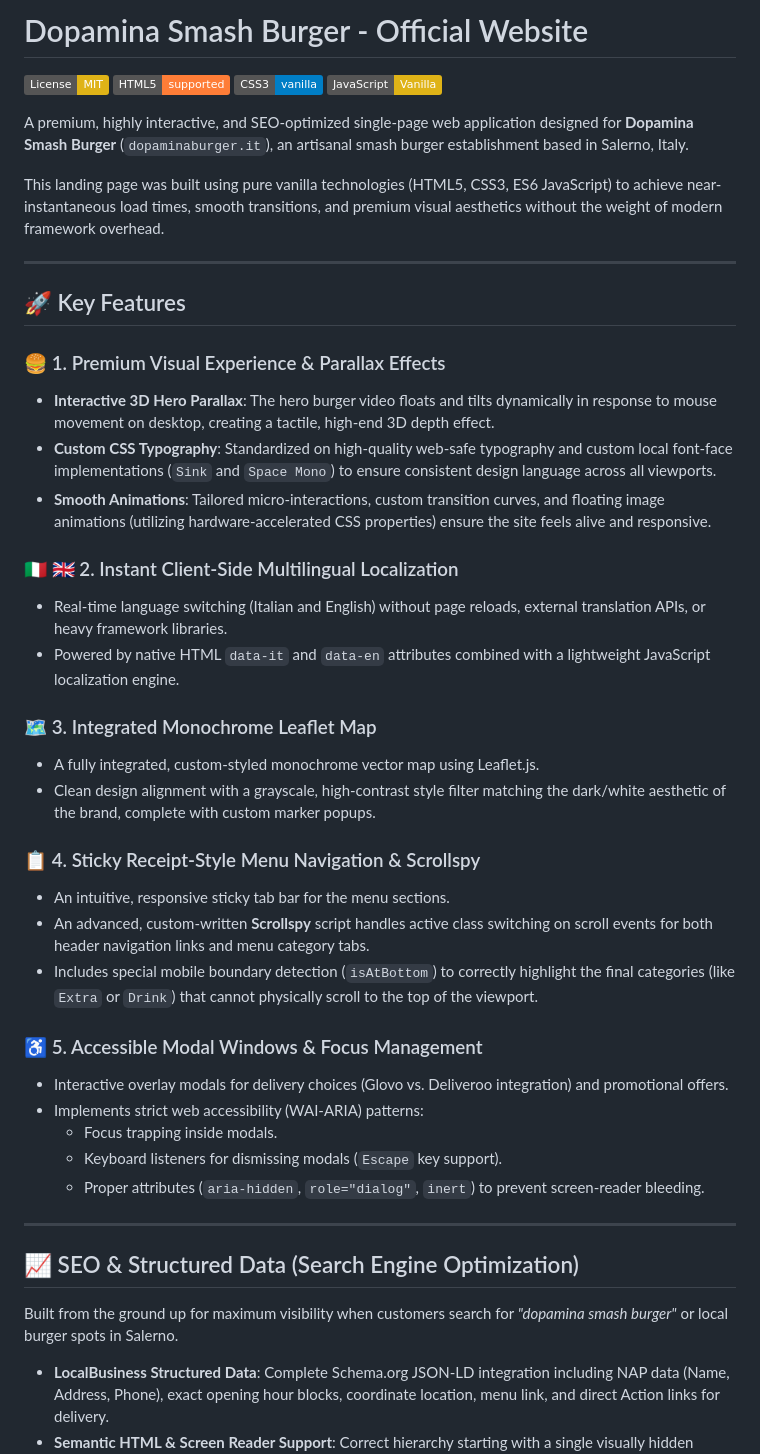
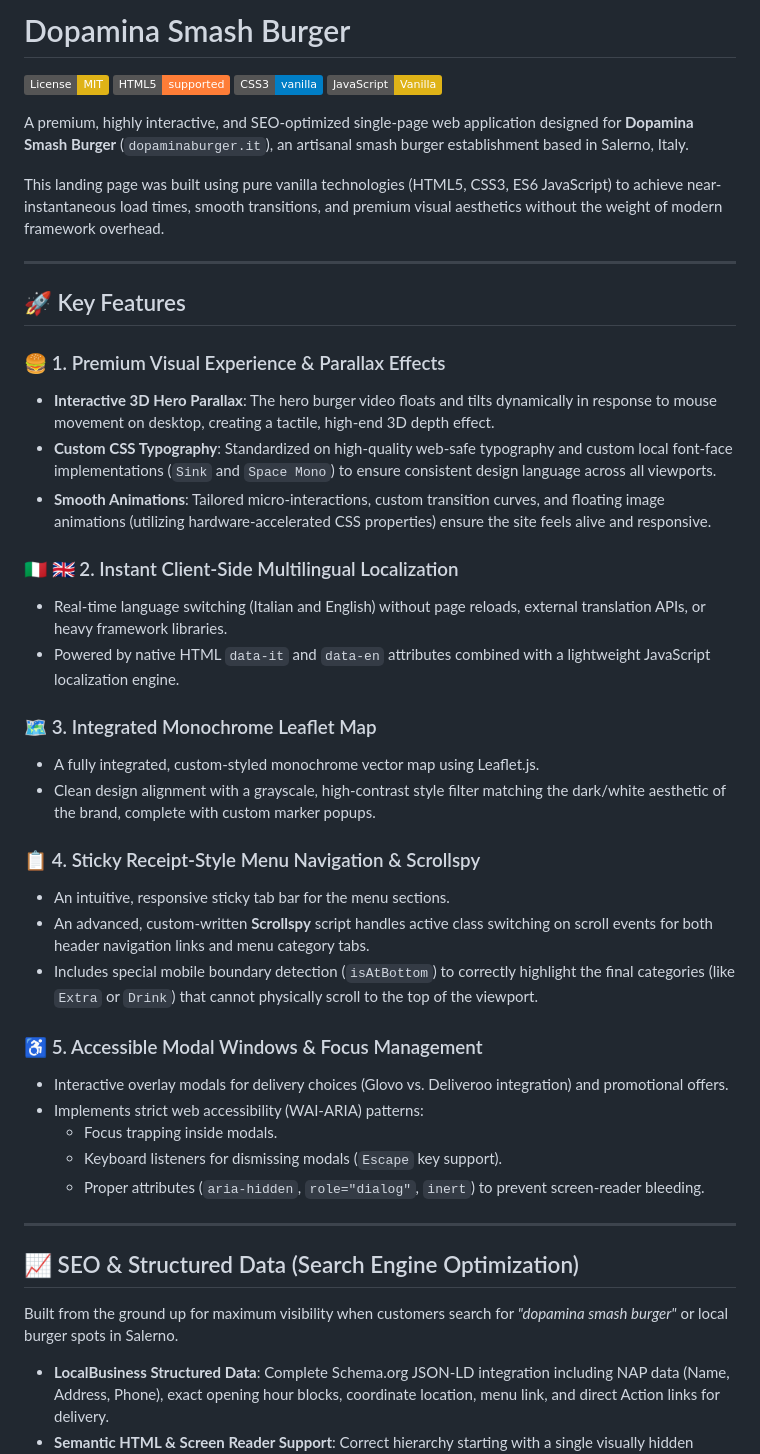
Before and after one commit to Al3xxDev/DopaminaSmash, a Markdown page: README.md, the part around one of its changes. Rendered like a GitHub page; badges without logos.

Commit message:
docs: simplify project title and improve formatting in README.md

```diff
--- a/README.md
+++ b/README.md
@@ -1,4 +1,4 @@
-# Dopamina Smash Burger - Official Website
+# Dopamina Smash Burger
 
 [![Licence: MIT](https://img.shields.io/badge/License-MIT-yellow.svg)](LICENSE)
 [![HTML5](https://img.shields.io/badge/HTML5-supported-orange.svg)](#)
@@ -14,24 +14,29 @@ This landing page was built using pure vanilla technologies (HTML5, CSS3, ES6 Ja
 ## 🚀 Key Features
 
 ### 🍔 1. Premium Visual Experience & Parallax Effects
+
 - **Interactive 3D Hero Parallax**: The hero burger video floats and tilts dynamically in response to mouse movement on desktop, creating a tactile, high-end 3D depth effect.
 - **Custom CSS Typography**: Standardized on high-quality web-safe typography and custom local font-face implementations (`Sink` and `Space Mono`) to ensure consistent design language across all viewports.
 - **Smooth Animations**: Tailored micro-interactions, custom transition curves, and floating image animations (utilizing hardware-accelerated CSS properties) ensure the site feels alive and responsive.
 
 ### 🇮🇹 🇬🇧 2. Instant Client-Side Multilingual Localization
+
 - Real-time language switching (Italian and English) without page reloads, external translation APIs, or heavy framework libraries.
 - Powered by native HTML `data-it` and `data-en` attributes combined with a lightweight JavaScript localization engine.
 
 ### 🗺️ 3. Integrated Monochrome Leaflet Map
+
 - A fully integrated, custom-styled monochrome vector map using Leaflet.js.
 - Clean design alignment with a grayscale, high-contrast style filter matching the dark/white aesthetic of the brand, complete with custom marker popups.
 
 ### 📋 4. Sticky Receipt-Style Menu Navigation & Scrollspy
+
 - An intuitive, responsive sticky tab bar for the menu sections.
 - An advanced, custom-written **Scrollspy** script handles active class switching on scroll events for both header navigation links and menu category tabs.
 - Includes special mobile boundary detection (`isAtBottom`) to correctly highlight the final categories (like `Extra` or `Drink`) that cannot physically scroll to the top of the viewport.
 
 ### ♿ 5. Accessible Modal Windows & Focus Management
+
 - Interactive overlay modals for delivery choices (Glovo vs. Deliveroo integration) and promotional offers.
 - Implements strict web accessibility (WAI-ARIA) patterns:
   - Focus trapping inside modals.
@@ -41,7 +46,8 @@ This landing page was built using pure vanilla technologies (HTML5, CSS3, ES6 Ja
 ---
 
 ## 📈 SEO & Structured Data (Search Engine Optimization)
-Built from the ground up for maximum visibility when customers search for *"dopamina smash burger"* or local burger spots in Salerno.
+
+Built from the ground up for maximum visibility when customers search for _"dopamina smash burger"_ or local burger spots in Salerno.
 
 - **LocalBusiness Structured Data**: Complete Schema.org JSON-LD integration including NAP data (Name, Address, Phone), exact opening hour blocks, coordinate location, menu link, and direct Action links for delivery.
 - **Semantic HTML & Screen Reader Support**: Correct hierarchy starting with a single visually hidden `<h1>` pointing to search keywords (`Dopamina Smash Burger Salerno`), clean layout landmarks (`<header>`, `<main>`, `<section>`, `<footer>`), and alt text attributes on all visual assets.
```
Also changed, not shown: other parts of README.md (+6 -0 lines).
